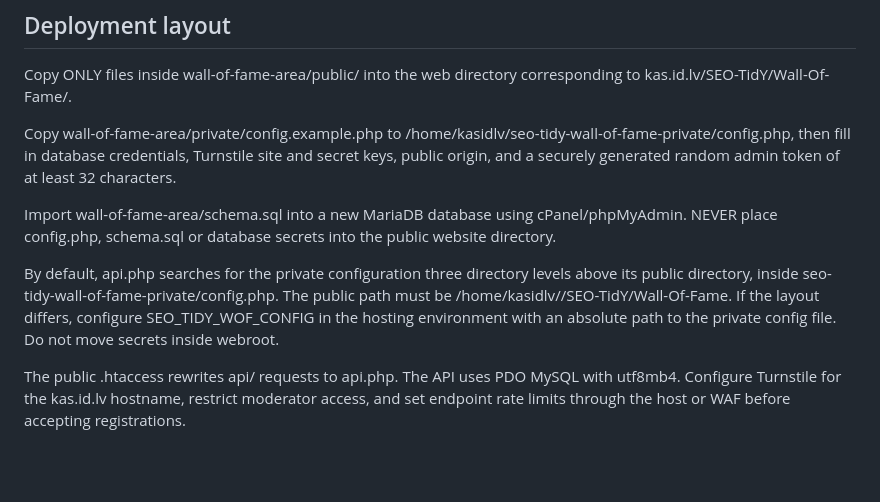
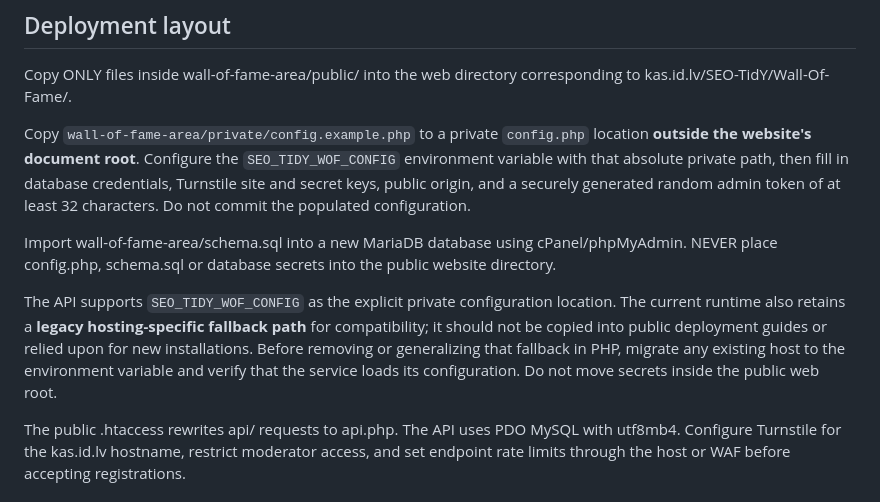
Before and after one commit to QvarcY/wordpress-seo-tidy, a Markdown page: wall-of-fame-area/README.md, the part around the change. Rendered like a GitHub page; blank space fills up the shorter version.

Commit message:
docs: remove workstation and hosting paths from public guidance [skip ci]

```diff
--- a/wall-of-fame-area/README.md
+++ b/wall-of-fame-area/README.md
@@ -10,11 +10,11 @@ Opt-in application with explicit consent; DNS TXT verification; manual approval;
 
 Copy ONLY files inside wall-of-fame-area/public/ into the web directory corresponding to kas.id.lv/SEO-TidY/Wall-Of-Fame/.
 
-Copy wall-of-fame-area/private/config.example.php to /home/kasidlv/seo-tidy-wall-of-fame-private/config.php, then fill in database credentials, Turnstile site and secret keys, public origin, and a securely generated random admin token of at least 32 characters.
+Copy `wall-of-fame-area/private/config.example.php` to a private `config.php` location **outside the website's document root**. Configure the `SEO_TIDY_WOF_CONFIG` environment variable with that absolute private path, then fill in database credentials, Turnstile site and secret keys, public origin, and a securely generated random admin token of at least 32 characters. Do not commit the populated configuration.
 
 Import wall-of-fame-area/schema.sql into a new MariaDB database using cPanel/phpMyAdmin. NEVER place config.php, schema.sql or database secrets into the public website directory.
 
-By default, api.php searches for the private configuration three directory levels above its public directory, inside seo-tidy-wall-of-fame-private/config.php. The public path must be /home/kasidlv/<site-docroot>/SEO-TidY/Wall-Of-Fame. If the layout differs, configure SEO_TIDY_WOF_CONFIG in the hosting environment with an absolute path to the private config file. Do not move secrets inside webroot.
+The API supports `SEO_TIDY_WOF_CONFIG` as the explicit private configuration location. The current runtime also retains a **legacy hosting-specific fallback path** for compatibility; it should not be copied into public deployment guides or relied upon for new installations. Before removing or generalizing that fallback in PHP, migrate any existing host to the environment variable and verify that the service loads its configuration. Do not move secrets inside the public web root.
 
 The public .htaccess rewrites api/ requests to api.php. The API uses PDO MySQL with utf8mb4. Configure Turnstile for the kas.id.lv hostname, restrict moderator access, and set endpoint rate limits through the host or WAF before accepting registrations.
 
```
